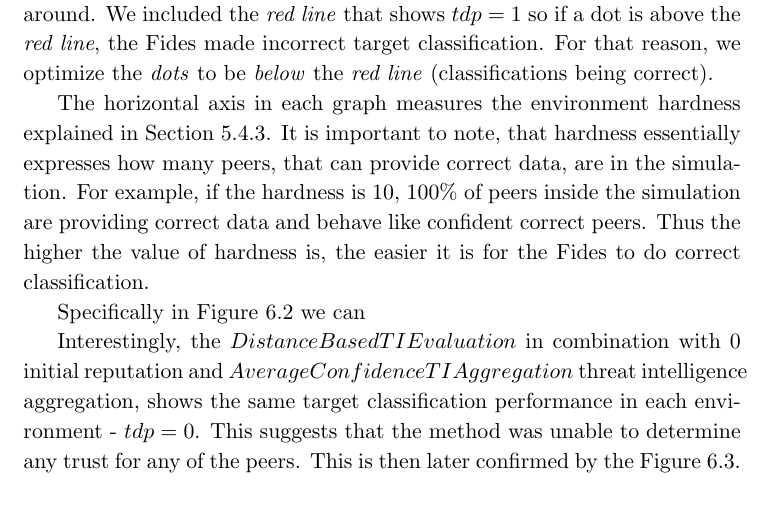
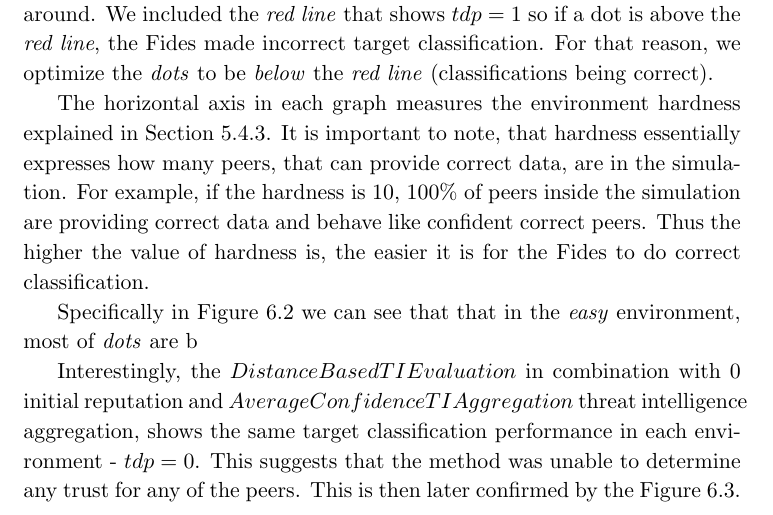
Before and after one commit to LukasForst/master-thesis, a LaTeX thesis (main.tex, which reads chapters/chap6-results/resilience.tex): part of page 78 of 101, cut so that both start at the same text. Compiled offline with pdfLaTeX.

Commit message:
Update on Overleaf.

```diff
--- a/chapters/chap6-results/resilience.tex
+++ b/chapters/chap6-results/resilience.tex
@@ -26,7 +26,7 @@ For that reason, we optimize the \textit{dots} to be \textit{below} the \textit{
 The horizontal axis in each graph measures the environment hardness explained in Section~\ref{subsec:environment-hardness}. It is important to note, that hardness essentially expresses how many peers, that can provide correct data, are in the simulation. For example, if the hardness is $10$, $100\%$ of peers inside the simulation are providing correct data and behave like confident correct peers.
 Thus the higher the value of hardness is, the easier it is for the Fides to do correct classification.
 
-Specifically in Figure~\ref{fig:0-target-detection} we can
+Specifically in Figure~\ref{fig:0-target-detection} we can see that that in the \textit{easy} environment, most of \textit{dots} are b
 
 Interestingly, the $DistanceBasedTIEvaluation$ in combination with $0$ initial reputation and $AverageConfidenceTIAggregation$ threat intelligence aggregation, shows the same target classification performance in each environment - $tdp = 0$. This suggests that the method was unable to determine any trust for any of the peers. This is then later confirmed by the Figure~\ref{fig:0-peer-trust}.
 
```
